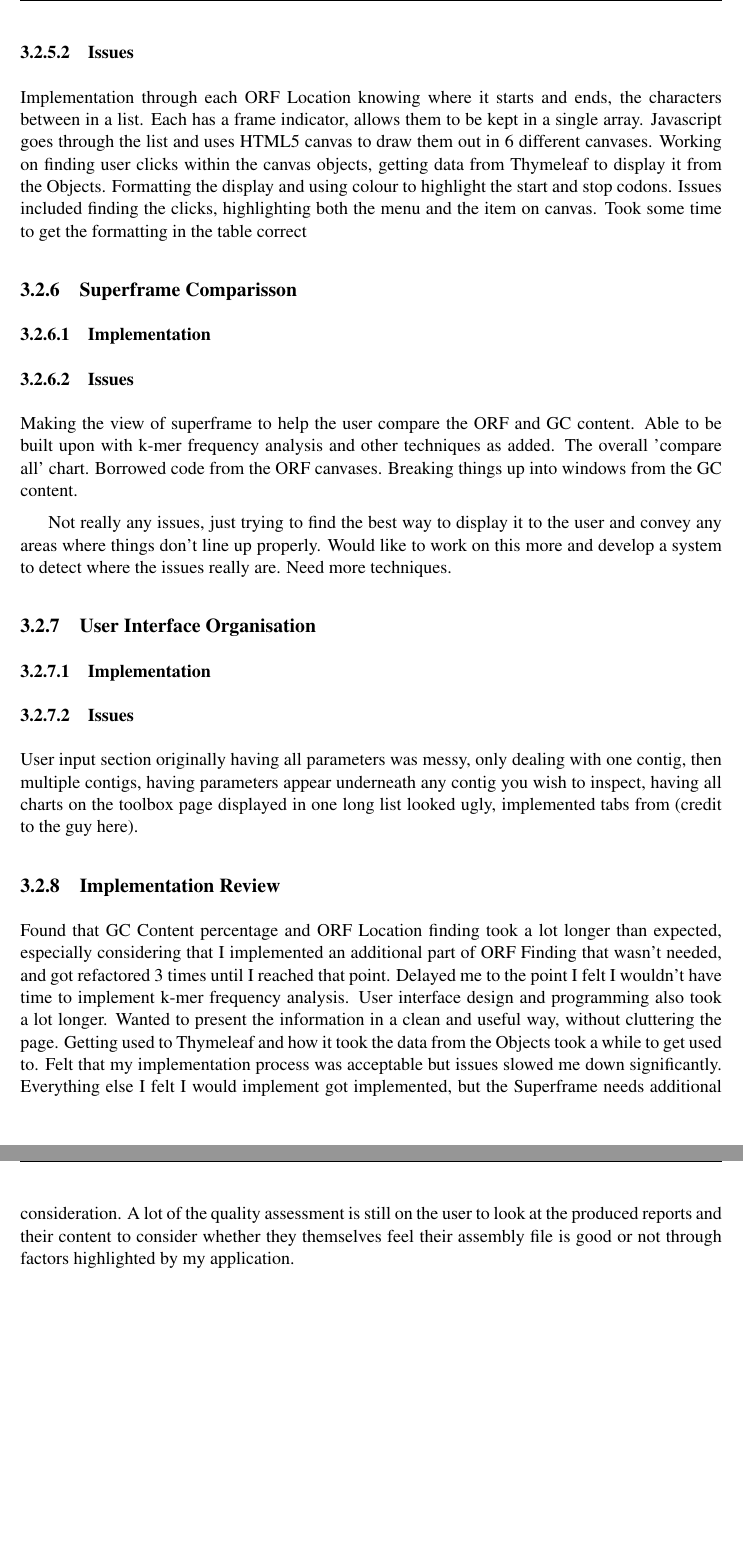
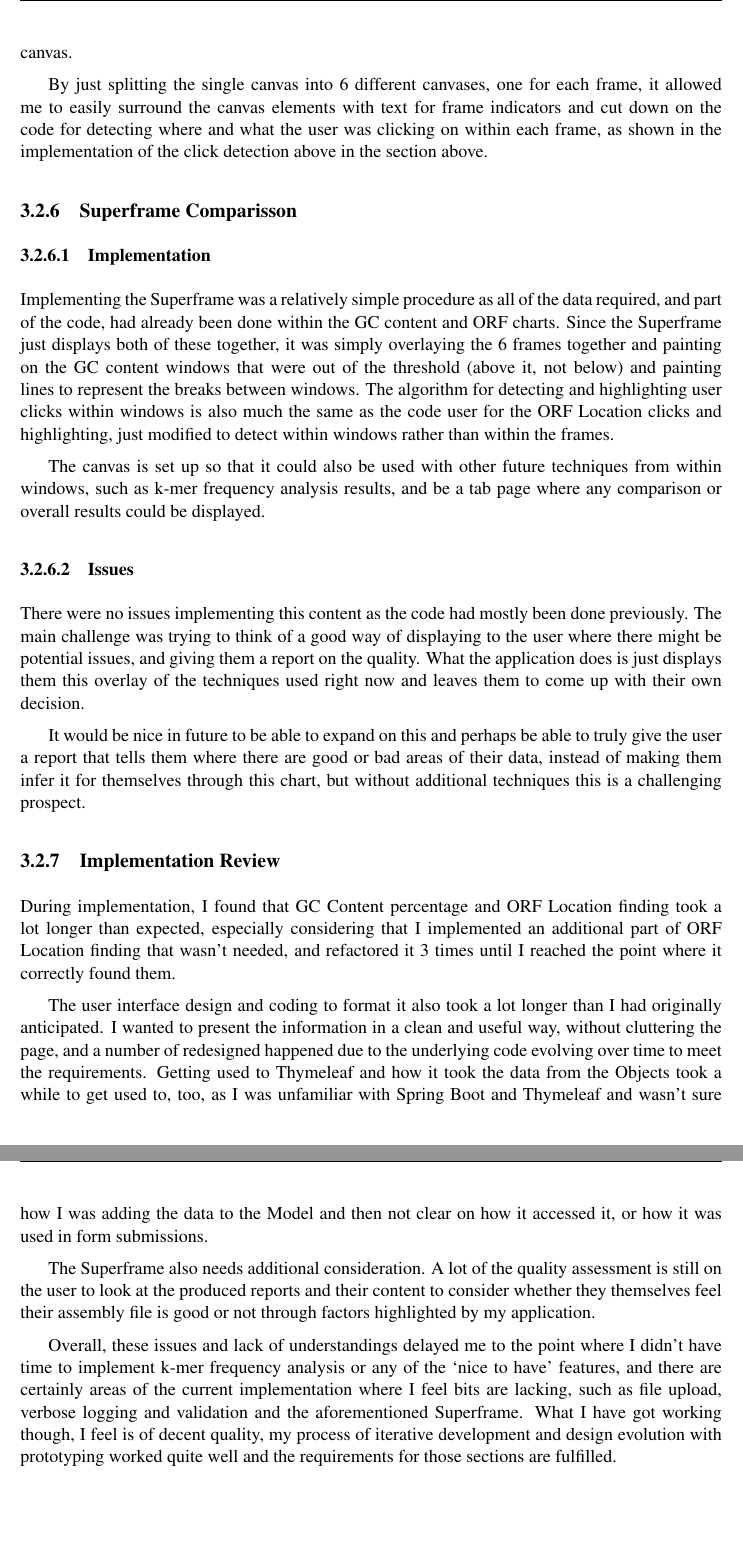
Before and after one commit to coderGhast/Metagenome-Assembly-Quality-Analysis-Toolkit, a LaTeX thesis (Documents/Final Report/dissertation.tex, which reads Documents/Final Report/Chapter3/chapter3.tex): two parts of pages 49 and 50 of 64 before the commit and two parts of pages 50 and 51 of 65 after it, joined at a grey line, cut at the place of the change, the shorter picture padded with empty space. Compiled offline with pdfLaTeX.

Commit message:
First draft of Implementation
Finished a rough first draft of implementation, added some extra bits
into design

```diff
--- a/Documents/Final Report/Chapter3/chapter3.tex
+++ b/Documents/Final Report/Chapter3/chapter3.tex
@@ -138,22 +146,28 @@ Finding a click within a canvas frame is as simple as checking if the click is h
 \subsubsection{Issues}
-Implementation through each ORF Location knowing where it starts and ends, the characters between in a list. Each has a frame indicator, allows them to be kept in a single array. Javascript goes through the list and uses HTML5 canvas to draw them out in 6 different canvases. Working on finding user clicks within the canvas objects, getting data from Thymeleaf to display it from the Objects. Formatting the display and using colour to highlight the start and stop codons.
-Issues included finding the clicks, highlighting both the menu and the item on canvas. Took some time to get the formatting in the table correct
+When formatting the ORF Location characters into the list, I found I kept having results where the newline break would be incorrect, or not all of the start Codons were highlighted. This issue was because the way I built the formatted text was by adding text into an array, and then breaking up the text to add newlines whenever the array had a remainder of zero when divided by 15. This meant that it was including the indicator of what index the line of the ORF Location was on as part of the calculation. The result was that the line would be split incorrectly. Once I changed how the formatting was done and included the character index as part of the first set of characters of each line, the calculation worked correctly for splitting the lines where I wanted them to be split.
+
+Although not an issue as such, my first version of drawing the canvas frames involved a single canvas. While the displayed result was the same, it meant that the detecting of user clicks within ORF Location algorithm took longer to process as it had to determine which frame the user was clicking on and then find if it was within an ORF Location. Additionally, having it all in one canvas made the formatting of the canvas results on the page a little more challenging as I couldn't place values (like the frame indicator) exactly next to each frame without painting them within the canvas.
+
+By just splitting the single canvas into 6 different canvases, one for each frame, it allowed me to easily surround the canvas elements with text for frame indicators and cut down on the code for detecting where and what the user was clicking on within each frame, as shown in the implementation of the click detection above in the section above.
 
 \subsection{Superframe Comparisson}
 \subsubsection{Implementation}
+Implementing the Superframe was a relatively simple procedure as all of the data required, and part of the code, had already been done within the GC content and ORF charts. Since the Superframe just displays both of these together, it was simply overlaying the 6 frames together and painting on the GC content windows that were out of the threshold (above it, not below) and painting lines to represent the breaks between windows. The algorithm for detecting and highlighting user clicks within windows is also much the same as the code user for the ORF Location clicks and highlighting, just modified to detect within windows rather than within the frames.
+
+The canvas is set up so that it could also be used with other future techniques from within windows, such as k-mer frequency analysis results, and be a tab page where any comparison or overall results could be displayed.
 \subsubsection{Issues}
-Making the view of superframe to help the user compare the ORF and GC content. Able to be built upon with k-mer frequency analysis and other techniques as added. The overall 'compare all' chart. Borrowed code from the ORF canvases. Breaking things up into windows from the GC content.
+There were no issues implementing this content as the code had mostly been done previously. The main challenge was trying to think of a good way of displaying to the user where there might be potential issues, and giving them a report on the quality. What the application does is just displays them this overlay of the techniques used right now and leaves them to come up with their own decision.
 
-Not really any issues, just trying to find the best way to display it to the user and convey any areas where things don't line up properly. Would like to work on this more and develop a system to detect where the issues really are. Need more techniques.
-
-\subsection{User Interface Organisation}
-\subsubsection{Implementation}
-\subsubsection{Issues}
-User input section originally having all parameters was messy, only dealing with one contig, then multiple contigs, having parameters appear underneath any contig you wish to inspect, having all charts on the toolbox page displayed in one long list looked ugly, implemented tabs from (credit to the guy here).
+It would be nice in future to be able to expand on this and perhaps be able to truly give the user a report that tells them where there are good or bad areas of their data, instead of making them infer it for themselves through this chart, but without additional techniques this is a challenging prospect.
 
 \subsection{Implementation Review}
-Found that GC Content percentage and ORF Location finding took a lot longer than expected, especially considering that I implemented an additional part of ORF Finding that wasn't needed, and got refactored 3 times until I reached that point. Delayed me to the point I felt I wouldn't have time to implement k-mer frequency analysis.
-User interface design and programming also took a lot longer. Wanted to present the information in a clean and useful way, without cluttering the page. Getting used to Thymeleaf and how it took the data from the Objects took a while to get used to. Felt that my implementation process was acceptable but issues slowed me down significantly. Everything else I felt I would implement got implemented, but the Superframe needs additional consideration. A lot of the quality assessment is still on the user to look at the produced reports and their content to consider whether they themselves feel their assembly file is good or not through factors highlighted by my application.
+During implementation, I found that GC Content percentage and ORF Location finding took a lot longer than expected, especially considering that I implemented an additional part of ORF Location finding that wasn't needed, and refactored it 3 times until I reached the point where it correctly found them.
+
+The user interface design and coding to format it also took a lot longer than I had originally anticipated. I wanted to present the information in a clean and useful way, without cluttering the page, and a number of redesigned happened due to the underlying code evolving over time to meet the requirements. Getting used to Thymeleaf and how it took the data from the Objects took a while to get used to, too, as I was unfamiliar with Spring Boot and Thymeleaf and wasn't sure how I was adding the data to the Model and then not clear on how it accessed it, or how it was used in form submissions.
+
+The Superframe also needs additional consideration. A lot of the quality assessment is still on the user to look at the produced reports and their content to consider whether they themselves feel their assembly file is good or not through factors highlighted by my application.
+
+Overall, these issues and lack of understandings delayed me to the point where I didn't have time to implement k-mer frequency analysis or any of the `nice to have' features, and there are certainly areas of the current implementation where I feel bits are lacking, such as file upload, verbose logging and validation and the aforementioned Superframe. What I have got working though, I feel is of decent quality, my process of iterative development and design evolution with prototyping worked quite well and the requirements for those sections are fulfilled.
 
 % The implementation should look at any issues you encountered as you tried to implement your design. During the work, you might have found that elements of your design were unnecessary or overly complex; perhaps third party libraries were available that simplified some of the functions that you intended to implement. If things were easier in some areas, then how did you adapt your project to take account of your findings?
 
```
Also changed, not shown: Documents/Final Report/Chapter2/chapter2.tex (+2 -0 lines), Documents/Final Report/dissertation.pdf, Documents/Final Report/images/orfdisplay2.png (added), Documents/Final Report/images/orfdisplay3.png (added), Documents/Final Report/Chapter3/chapter3.tex (8 more changed lines), 13 other files.
